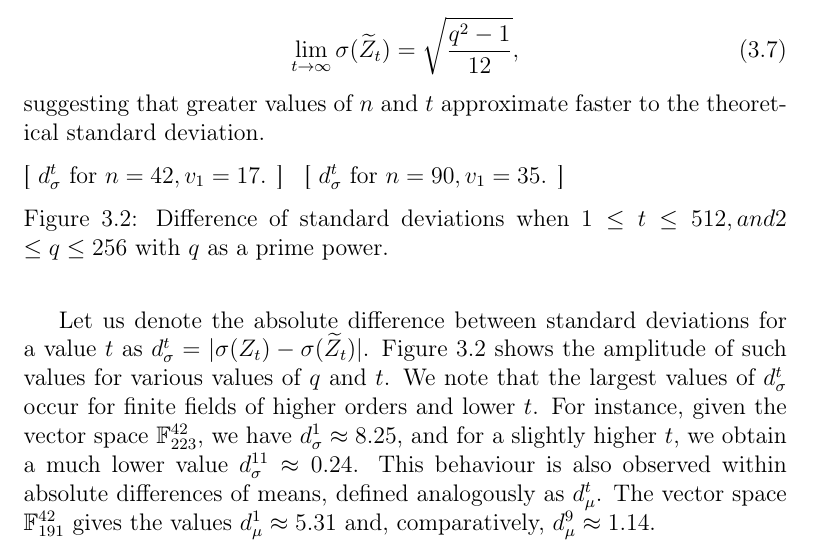
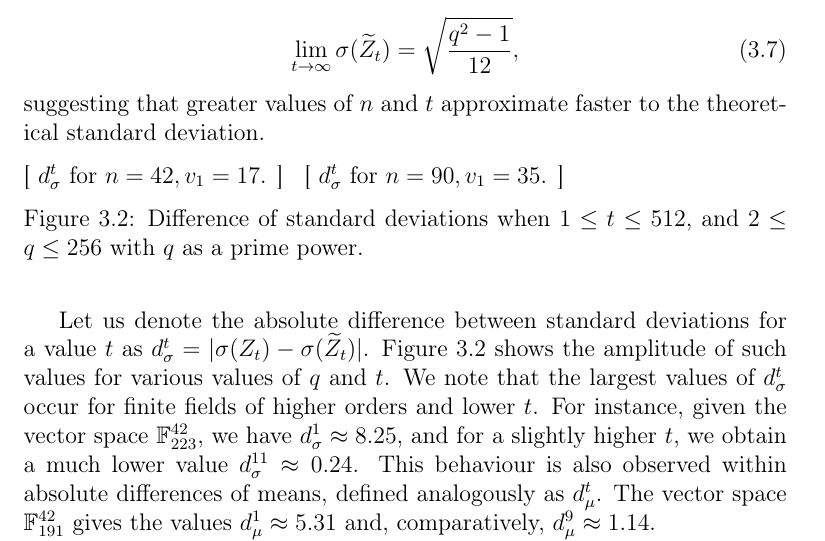
Before and after one commit to zambonin/msc, a LaTeX thesis (main.tex): part of page 17 of 31, cut so that both start at the same text. Compiled offline with pdfLaTeX.

Commit message:
overleaf_to_git: update main.tex from r3542 to r3543

```diff
--- a/main.tex
+++ b/main.tex
@@ -524,7 +524,7 @@ theoretical standard deviation.
   ]{
     % \includegraphics[width=.425\columnwidth]{charts/measure-diff/std-diff-n90}
   }
-  \caption{Difference of standard deviations when $1 \leq t \leq 512,
+  \caption{Difference of standard deviations when $1 \leq t \leq 512$,
     and $2 \leq q \leq 256$ with $q$ as a prime power.}\label{fig:2}
 \end{figure}
 
```
